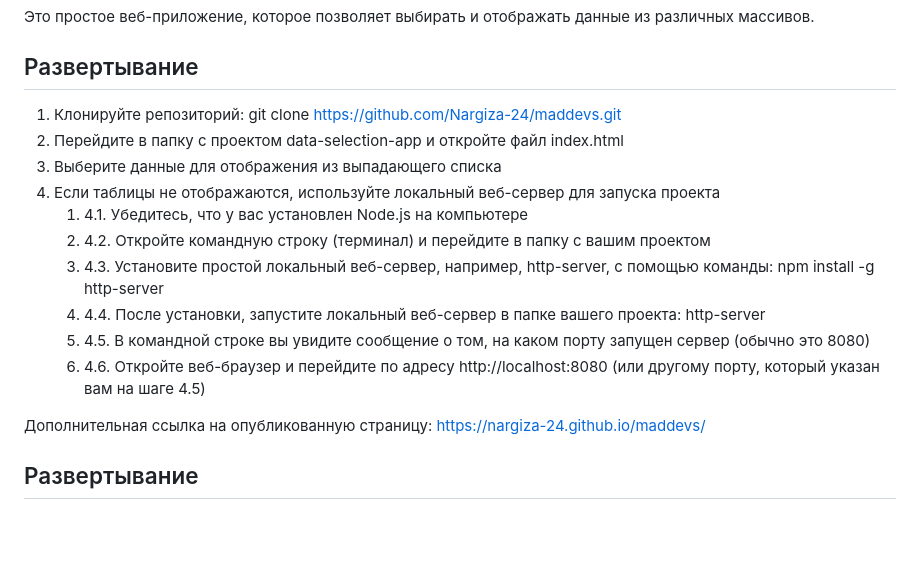
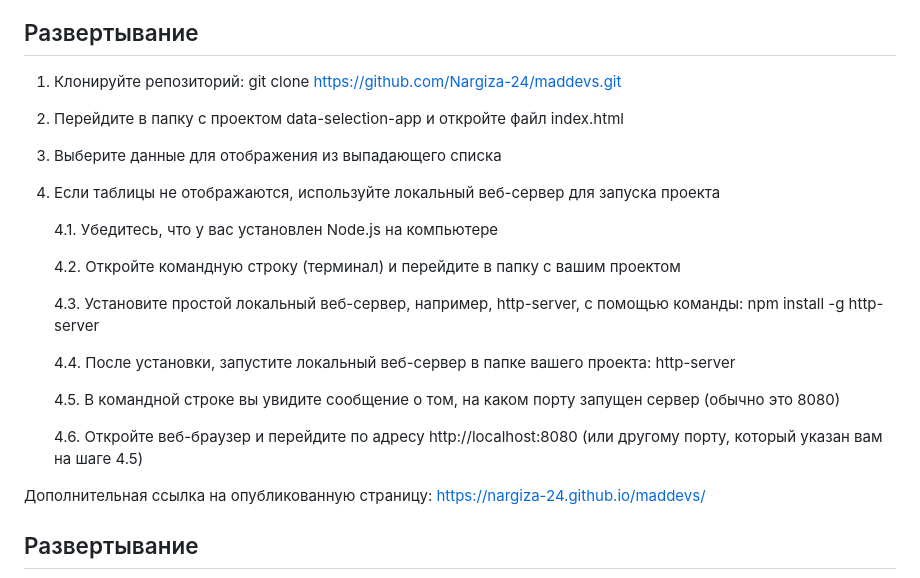
Before and after one commit to Nargiza-24/maddevs, a Markdown page: README.md, the part around the change. Drawn GitHub-style; blank space fills up the shorter version.

```diff
--- a/README.md
+++ b/README.md
@@ -6,12 +6,18 @@
 2. Перейдите в папку с проектом data-selection-app и откройте файл index.html
 3. Выберите данные для отображения из выпадающего списка
 4. Если таблицы не отображаются, используйте локальный веб-сервер для запуска проекта
-   1. 4.1. Убедитесь, что у вас установлен Node.js на компьютере
-   2. 4.2. Откройте командную строку (терминал) и перейдите в папку с вашим проектом
-   3. 4.3. Установите простой локальный веб-сервер, например, http-server, с помощью команды: npm install -g http-server
-   4. 4.4. После установки, запустите локальный веб-сервер в папке вашего проекта: http-server
-   5. 4.5. В командной строке вы увидите сообщение о том, на каком порту запущен сервер (обычно это 8080)
-   6. 4.6. Откройте веб-браузер и перейдите по адресу http://localhost:8080 (или другому порту, который указан вам на шаге 4.5)
+
+   4.1. Убедитесь, что у вас установлен Node.js на компьютере
+
+   4.2. Откройте командную строку (терминал) и перейдите в папку с вашим проектом
+
+   4.3. Установите простой локальный веб-сервер, например, http-server, с помощью команды: npm install -g http-server
+
+   4.4. После установки, запустите локальный веб-сервер в папке вашего проекта: http-server
+
+   4.5. В командной строке вы увидите сообщение о том, на каком порту запущен сервер (обычно это 8080)
+
+   4.6. Откройте веб-браузер и перейдите по адресу http://localhost:8080 (или другому порту, который указан вам на шаге 4.5)
 
 Дополнительная ссылка на опубликованную страницу:
 https://nargiza-24.github.io/maddevs/
```
